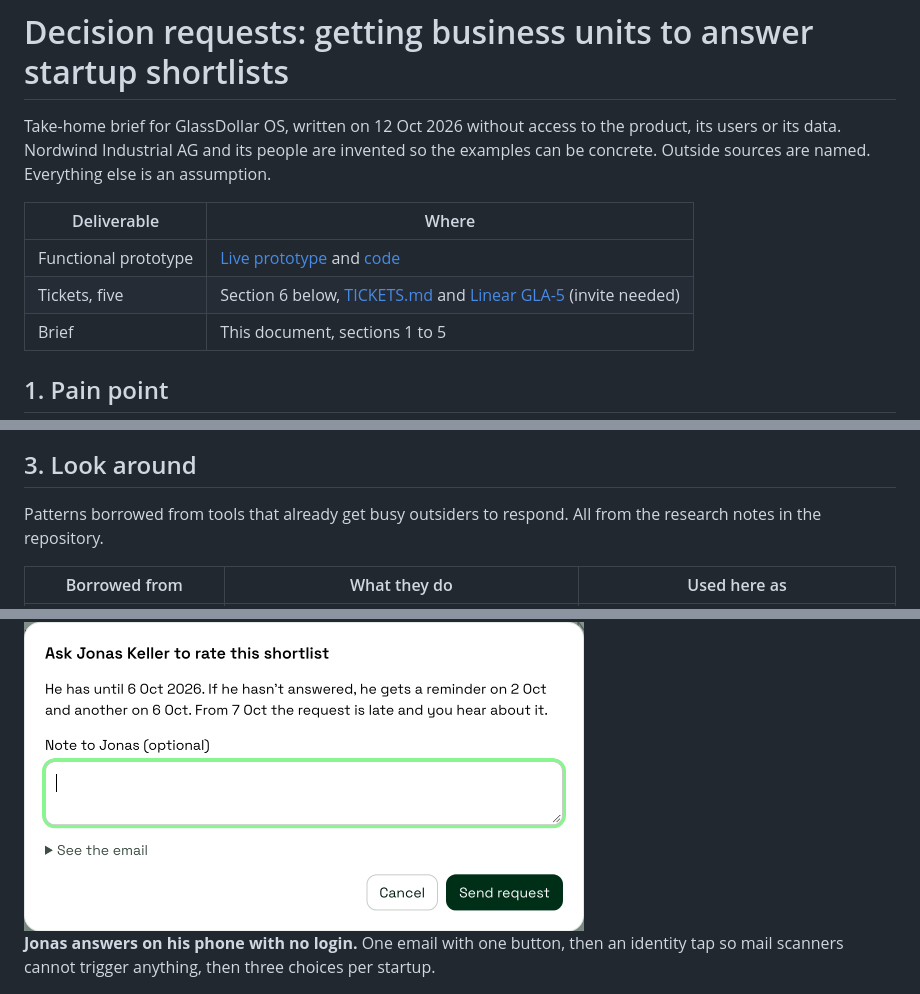
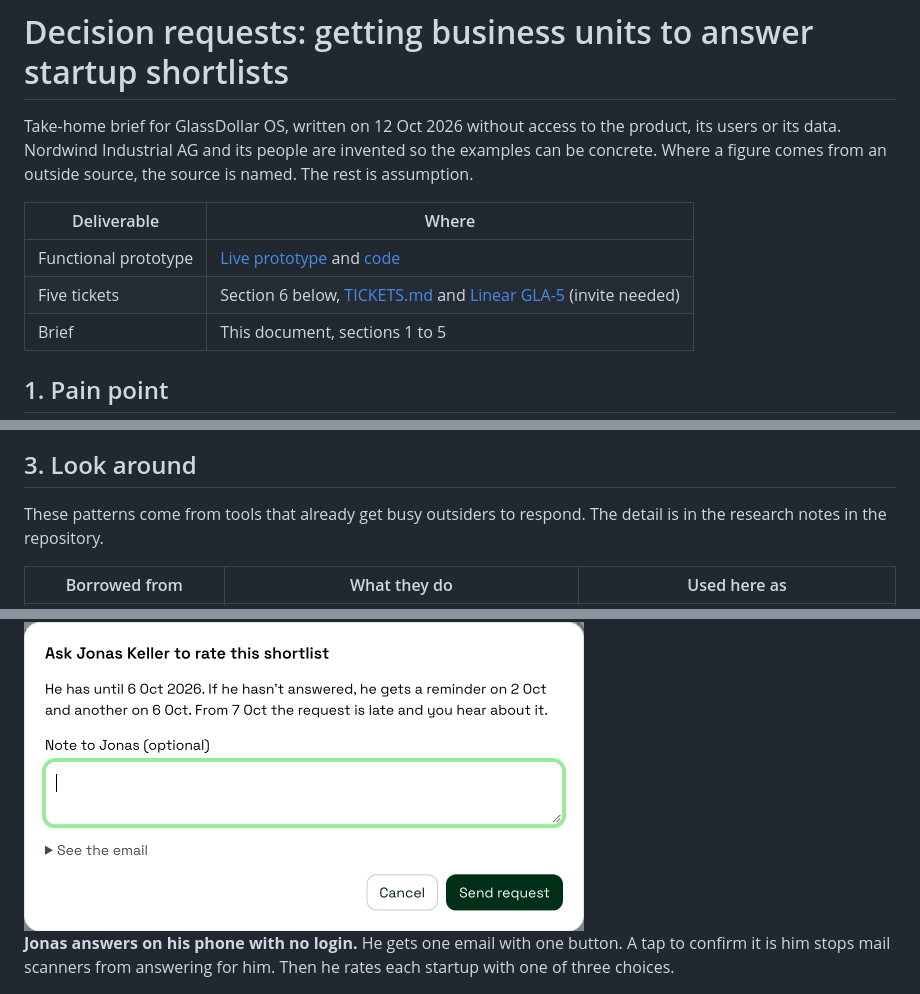
Before and after one commit to IamDejman/glassdollar-casestudy-ayodeji, a Markdown page: PRODUCT-BRIEF.md, 3 parts joined by grey strips. Drawn GitHub-style.

```diff
--- a/PRODUCT-BRIEF.md
+++ b/PRODUCT-BRIEF.md
@@ -1,11 +1,11 @@
 # Decision requests: getting business units to answer startup shortlists
 
-Take-home brief for GlassDollar OS, written on 12 Oct 2026 without access to the product, its users or its data. Nordwind Industrial AG and its people are invented so the examples can be concrete. Outside sources are named. Everything else is an assumption.
+Take-home brief for GlassDollar OS, written on 12 Oct 2026 without access to the product, its users or its data. Nordwind Industrial AG and its people are invented so the examples can be concrete. Where a figure comes from an outside source, the source is named. The rest is assumption.
 
 | Deliverable | Where |
 |------|------------|
 | Functional prototype | [Live prototype](https://iamdejman.github.io/glassdollar-casestudy-ayodeji/) and [code](https://github.com/IamDejman/glassdollar-casestudy-ayodeji) |
-| Tickets, five | Section 6 below, [TICKETS.md](https://github.com/IamDejman/glassdollar-casestudy-ayodeji/blob/main/TICKETS.md) and [Linear GLA-5](https://linear.app/glassdollar-case/issue/GLA-5) (invite needed) |
+| Five tickets | Section 6 below, [TICKETS.md](https://github.com/IamDejman/glassdollar-casestudy-ayodeji/blob/main/TICKETS.md) and [Linear GLA-5](https://linear.app/glassdollar-case/issue/GLA-5) (invite needed) |
 | Brief | This document, sections 1 to 5 |
 
 ## 1. Pain point
@@ -66,7 +70,7 @@ Four more wait for live data:
 
 ## 3. Look around
 
-Patterns borrowed from tools that already get busy outsiders to respond. All from the research notes in the repository.
+These patterns come from tools that already get busy outsiders to respond. The detail is in the research notes in the repository.
 
 | Borrowed from | What they do | Used here as |
 |-------|------------|----------|
@@ -104,7 +108,7 @@ The main flow end to end, from the [clickable prototype](https://iamdejman.githu
 
 <img src="images/send-dialog.png" width="560" alt="The send dialog: Ask Jonas Keller to rate this shortlist, with the due date, the reminder days, a note field and a Send request button">
 
-**Jonas answers on his phone with no login.** One email with one button, then an identity tap so mail scanners cannot trigger anything, then three choices per startup.
+**Jonas answers on his phone with no login.** He gets one email with one button. A tap to confirm it is him stops mail scanners from answering for him. Then he rates each startup with one of three choices.
 
 <img src="images/jonas-flow.png" width="900" alt="Three phone screens: the email with a Review 3 startups button, the identity page, and the answer page with three choices per startup">
 
```
Also changed, not shown: other parts of PRODUCT-BRIEF.md (+31 -10 lines).
